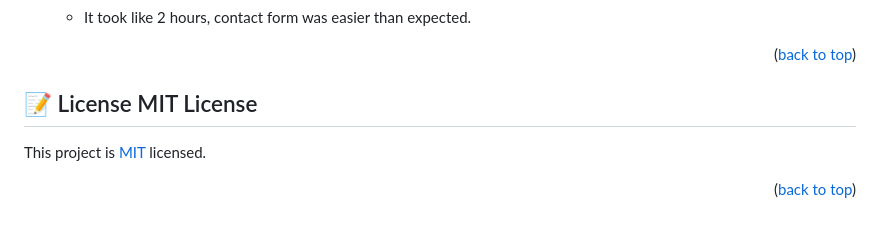
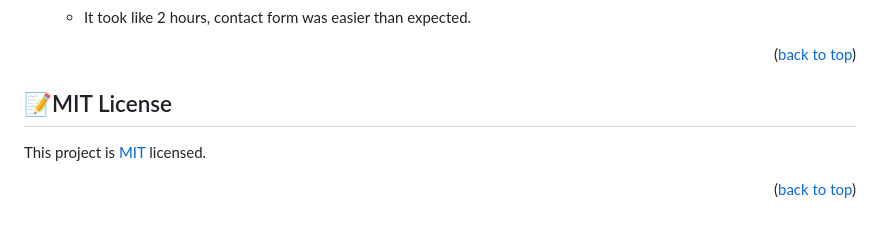
Before and after one commit to edgardsoza/Portfolio-finish-mobile-version, a Markdown page: README.md, the part around the change. Drawn GitHub-style.

Commit message:
correcting duplicate license

```diff
--- a/README.md
+++ b/README.md
@@ -151,7 +151,7 @@ I would like to thank my family and everyone who helped on this project.
 
 <!-- LICENSE -->
 
-## 📝 License <a name="license">MIT License</a>
+## 📝<a name="license">MIT License</a>
 
 This project is <a href="https://github.com/edgardsoza/Portfolio-finish-mobile-version/blob/finishing-desktop-version/LICENSE">MIT</a> licensed.
 
```
